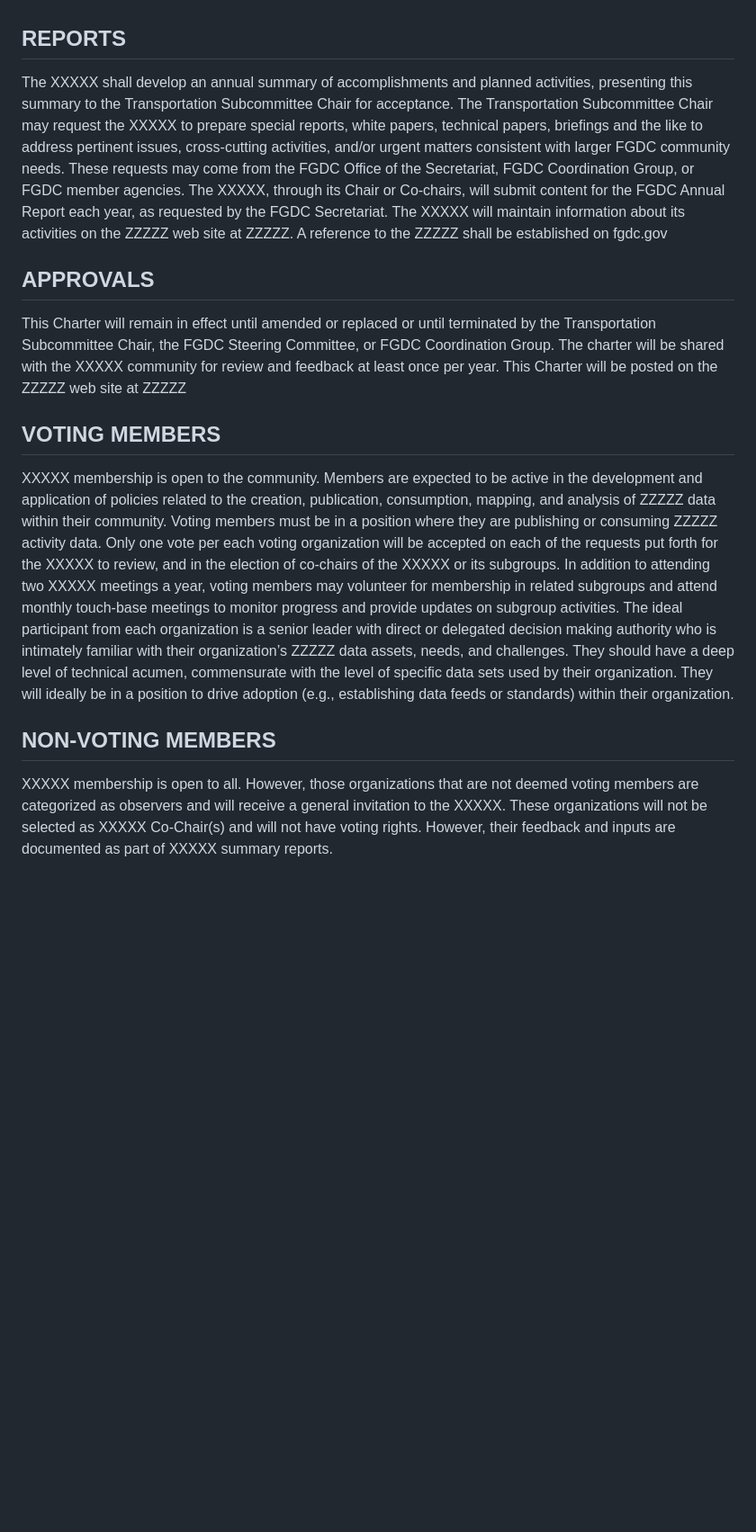
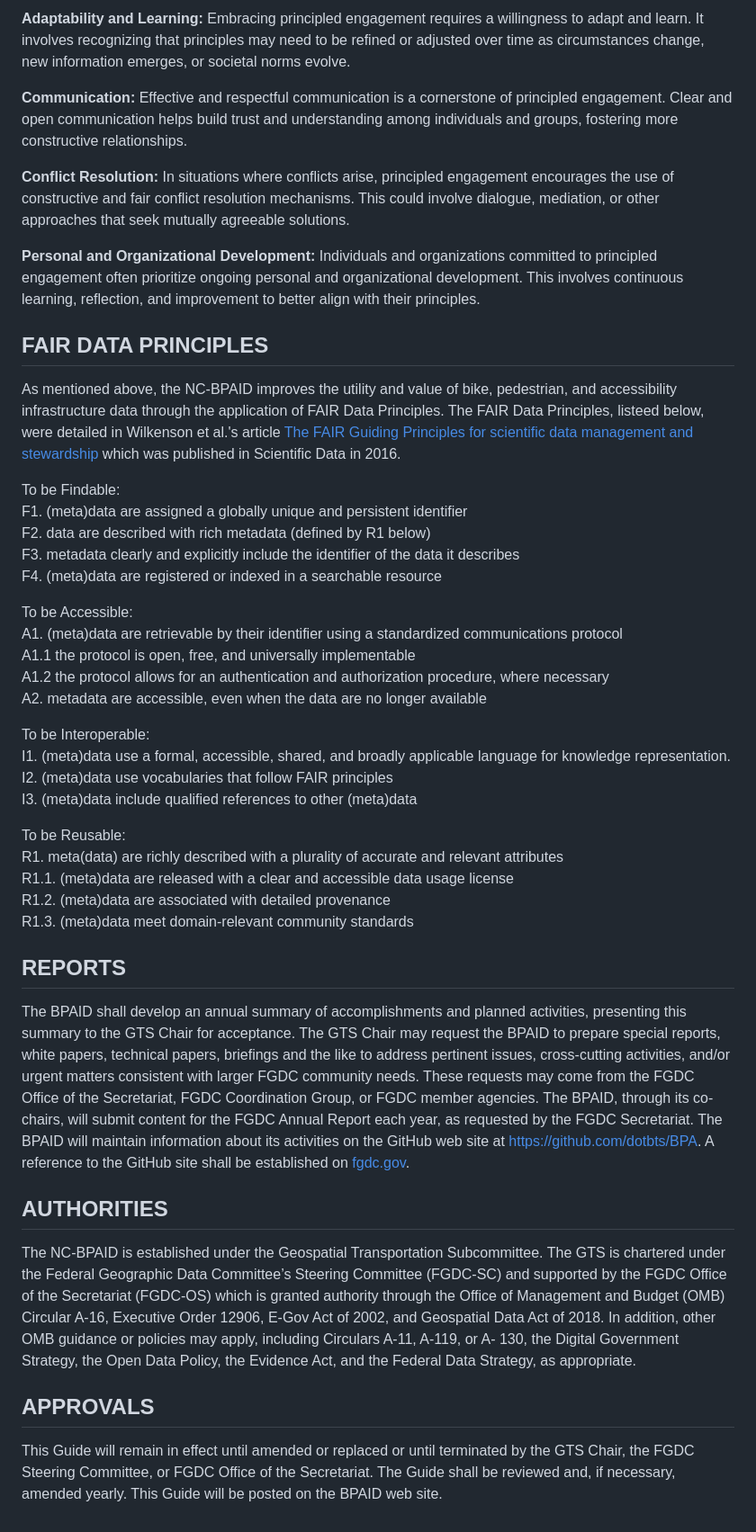
Before and after one commit to dotbts/BPA, a Markdown page: documents/drafts/CollaborationFramework.md, the part around one of its changes. Shown at 90% size. Drawn GitHub-style; blank space fills up the shorter version.

```diff
--- a/documents/drafts/CollaborationFramework.md
+++ b/documents/drafts/CollaborationFramework.md
@@ -62,12 +75,42 @@ The XXXXX will employ the tools and mediums best suited to meet its responsibili
+**Adaptability and Learning:** Embracing principled engagement requires a willingness to adapt and learn. It involves recognizing that principles may need to be refined or adjusted over time as circumstances change, new information emerges, or societal norms evolve.
+
+**Communication:** Effective and respectful communication is a cornerstone of principled engagement. Clear and open communication helps build trust and understanding among individuals and groups, fostering more constructive relationships.
+
+**Conflict Resolution:** In situations where conflicts arise, principled engagement encourages the use of constructive and fair conflict resolution mechanisms. This could involve dialogue, mediation, or other approaches that seek mutually agreeable solutions.
+
+**Personal and Organizational Development:** Individuals and organizations committed to principled engagement often prioritize ongoing personal and organizational development. This involves continuous learning, reflection, and improvement to better align with their principles.
+
+## FAIR DATA PRINCIPLES
+As mentioned above, the NC-BPAID improves the utility and value of bike, pedestrian, and accessibility infrastructure data through the application of FAIR Data Principles. The FAIR Data Principles, listeed below, were detailed in Wilkenson et al.'s article [The FAIR Guiding Principles for scientific data management and stewardship](https://www.nature.com/articles/sdata201618) which was published in Scientific Data in 2016.
+
+  To be Findable:
+  F1. (meta)data are assigned a globally unique and persistent identifier
+  F2. data are described with rich metadata (defined by R1 below)
+  F3. metadata clearly and explicitly include the identifier of the data it describes
+  F4. (meta)data are registered or indexed in a searchable resource
+
+  To be Accessible:
+  A1. (meta)data are retrievable by their identifier using a standardized communications protocol
+  A1.1 the protocol is open, free, and universally implementable
+  A1.2 the protocol allows for an authentication and authorization procedure, where necessary
+  A2. metadata are accessible, even when the data are no longer available
+
+  To be Interoperable:
+  I1. (meta)data use a formal, accessible, shared, and broadly applicable language for knowledge representation.
+  I2. (meta)data use vocabularies that follow FAIR principles
+  I3. (meta)data include qualified references to other (meta)data
+
+  To be Reusable:
+  R1. meta(data) are richly described with a plurality of accurate and relevant attributes
+  R1.1. (meta)data are released with a clear and accessible data usage license
+  R1.2. (meta)data are associated with detailed provenance
+  R1.3. (meta)data meet domain-relevant community standards
 
 ## REPORTS
-The XXXXX shall develop an annual summary of accomplishments and planned activities, presenting this summary to the Transportation Subcommittee Chair for acceptance. The Transportation Subcommittee Chair may request the XXXXX to prepare special reports, white papers, technical papers, briefings and the like to address pertinent issues, cross-cutting activities, and/or urgent matters consistent with larger FGDC community needs. These requests may come from the FGDC Office of the Secretariat, FGDC Coordination Group, or FGDC member agencies. The XXXXX, through its Chair or Co-chairs, will submit content for the FGDC Annual Report each year, as requested by the FGDC Secretariat. The XXXXX will maintain information about its activities on the ZZZZZ web site at ZZZZZ.  A reference to the ZZZZZ shall be established on fgdc.gov
+The BPAID shall develop an annual summary of accomplishments and planned activities, presenting this summary to the GTS Chair for acceptance. The GTS Chair may request the BPAID to prepare special reports, white papers, technical papers, briefings and the like to address pertinent issues, cross-cutting activities, and/or urgent matters consistent with larger FGDC community needs. These requests may come from the FGDC Office of the Secretariat, FGDC Coordination Group, or FGDC member agencies. The BPAID, through its co-chairs, will submit content for the FGDC Annual Report each year, as requested by the FGDC Secretariat. The BPAID will maintain information about its activities on the GitHub web site at [https://github.com/dotbts/BPA](https://github.com/dotbts/BPA).  A reference to the GitHub site shall be established on [fgdc.gov](fgdc.gov).
+
+## AUTHORITIES
+The NC-BPAID is established under the Geospatial Transportation Subcommittee. The GTS is chartered under the Federal Geographic Data Committee’s Steering Committee (FGDC-SC) and supported by the FGDC Office of the Secretariat (FGDC-OS) which is granted authority through the Office of Management and Budget (OMB) Circular A-16, Executive Order 12906, E-Gov Act of 2002, and Geospatial Data Act of 2018. In addition, other OMB guidance or policies may apply, including Circulars A-11, A-119, or A- 130, the Digital Government Strategy, the Open Data Policy, the Evidence Act, and the Federal Data Strategy, as appropriate.
 
 ## APPROVALS
-This Charter will remain in effect until amended or replaced or until terminated by the Transportation Subcommittee Chair, the FGDC Steering Committee, or FGDC Coordination Group. The charter will be shared with the XXXXX community for review and feedback at least once per year. This Charter will be posted on the ZZZZZ web site at ZZZZZ
-
-## VOTING MEMBERS
-XXXXX membership is open to the community. Members are expected to be active in the development and application of policies related to the creation, publication, consumption, mapping, and analysis of ZZZZZ data within their community. Voting members must be in a position where they are publishing or consuming ZZZZZ activity data. Only one vote per each voting organization will be accepted on each of the requests put forth for the XXXXX to review, and in the election of co-chairs of the XXXXX or its subgroups. In addition to attending two XXXXX meetings a year, voting members may volunteer for membership in related subgroups and attend monthly touch-base meetings to monitor progress and provide updates on subgroup activities. The ideal participant from each organization is a senior leader with direct or delegated decision making authority who is intimately familiar with their organization’s ZZZZZ data assets, needs, and challenges. They should have a deep level of technical acumen, commensurate with the level of specific data sets used by their organization. They will ideally be in a position to drive adoption (e.g., establishing data feeds or standards) within their organization.
-
-## NON-VOTING MEMBERS
-XXXXX membership is open to all. However, those organizations that are not deemed voting members are categorized as observers and will receive a general invitation to the XXXXX. These organizations will not be selected as XXXXX Co-Chair(s) and will not have voting rights. However, their feedback and inputs are documented as part of XXXXX summary reports.
+This Guide will remain in effect until amended or replaced or until terminated by the GTS Chair, the FGDC Steering Committee, or FGDC Office of the Secretariat. The Guide shall be reviewed and, if necessary, amended yearly. This Guide will be posted on the BPAID web site.
```
Also changed, not shown: other parts of documents/drafts/CollaborationFramework.md (+50 -37 lines).
